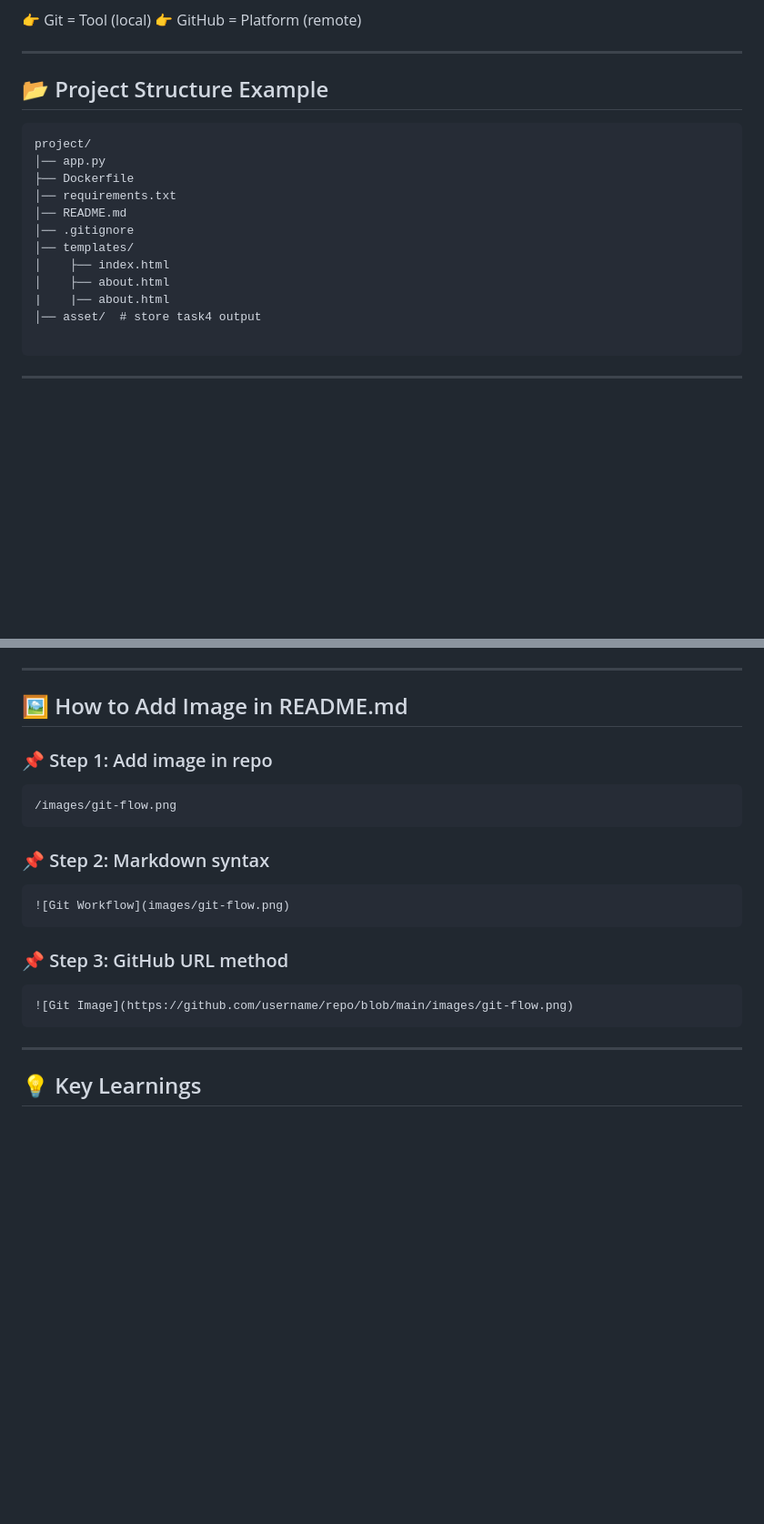
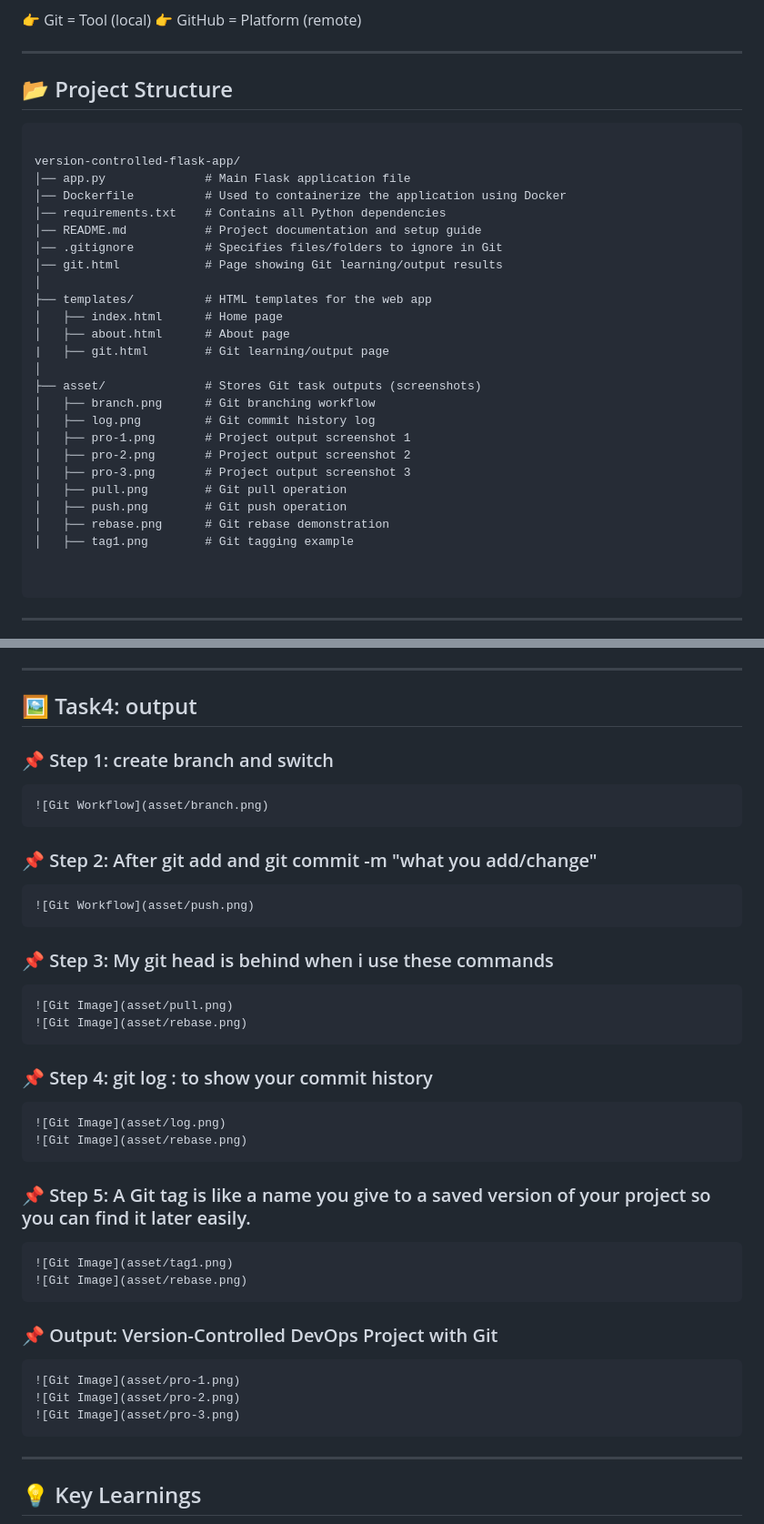
Before and after one commit to alank8s-cloud-code/version-controlled-flask-app, a Markdown page: README.md, 2 parts joined by grey strips. Shown at 91% size. Drawn GitHub-style; blank space fills up the shorter version.

````diff
--- a/README.md
+++ b/README.md
@@ -29,20 +29,34 @@ GitHub is a **cloud-based platform** used to host Git repositories.
 
 ---
 
-## 📂 Project Structure Example
+## 📂 Project Structure
 
 ```
-project/
-│── app.py
-├── Dockerfile
-│── requirements.txt
-│── README.md
-│── .gitignore
-│── templates/
-│    ├── index.html
-│    ├── about.html
-|    |── about.html
-│── asset/  # store task4 output
+
+version-controlled-flask-app/
+│── app.py              # Main Flask application file
+│── Dockerfile          # Used to containerize the application using Docker
+│── requirements.txt    # Contains all Python dependencies
+│── README.md           # Project documentation and setup guide
+│── .gitignore          # Specifies files/folders to ignore in Git
+│── git.html            # Page showing Git learning/output results
+│
+├── templates/          # HTML templates for the web app
+│   ├── index.html      # Home page
+│   ├── about.html      # About page
+|   ├── git.html        # Git learning/output page
+│
+├── asset/              # Stores Git task outputs (screenshots)
+│   ├── branch.png      # Git branching workflow
+│   ├── log.png         # Git commit history log
+│   ├── pro-1.png       # Project output screenshot 1
+│   ├── pro-2.png       # Project output screenshot 2
+│   ├── pro-3.png       # Project output screenshot 3
+│   ├── pull.png        # Git pull operation
+│   ├── push.png        # Git push operation
+│   ├── rebase.png      # Git rebase demonstration
+│   ├── tag1.png        # Git tagging example
+
 
 ```
 
@@ -170,25 +184,47 @@ git revert <commit-id>
 
 ---
 
-## 🖼️ How to Add Image in README.md
+## 🖼️ Task4: output
 
-### 📌 Step 1: Add image in repo
+### 📌 Step 1: create branch and switch
 
 ```
-/images/git-flow.png
+![Git Workflow](asset/branch.png)
 ```
 
-### 📌 Step 2: Markdown syntax
+### 📌 Step 2: After git add and git commit -m "what you add/change"
 
 ```md
-![Git Workflow](images/git-flow.png)
+![Git Workflow](asset/push.png)
 ```
 
-### 📌 Step 3: GitHub URL method
+### 📌 Step 3: My git head is behind when i use these commands
 
 ```md
-![Git Image](https://github.com/username/repo/blob/main/images/git-flow.png)
+![Git Image](asset/pull.png)
+![Git Image](asset/rebase.png)
 ```
+
+### 📌 Step 4: git log : to show your commit history
+
+```md
+![Git Image](asset/log.png)
+![Git Image](asset/rebase.png)
+```
+
+### 📌 Step 5: A Git tag is like a name you give to a saved version of your project so you can find it later easily.
+```md
+![Git Image](asset/tag1.png)
+![Git Image](asset/rebase.png)
+```
+
+### 📌 Output: Version-Controlled DevOps Project with Git
+```md
+![Git Image](asset/pro-1.png)
+![Git Image](asset/pro-2.png)
+![Git Image](asset/pro-3.png)
+```
+
 
 ---
 
````
Also changed, not shown: other parts of README.md (+3 -0 lines).
